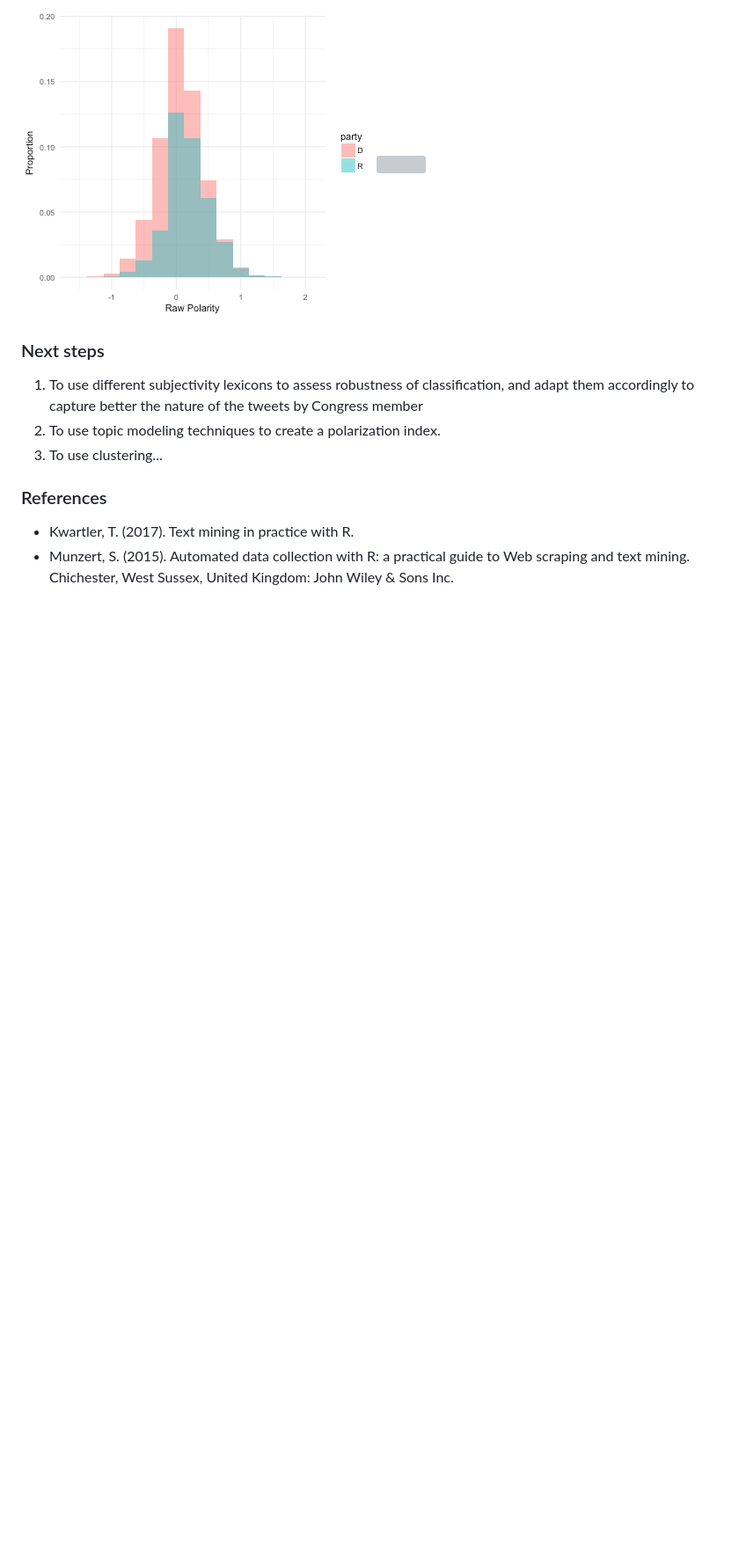
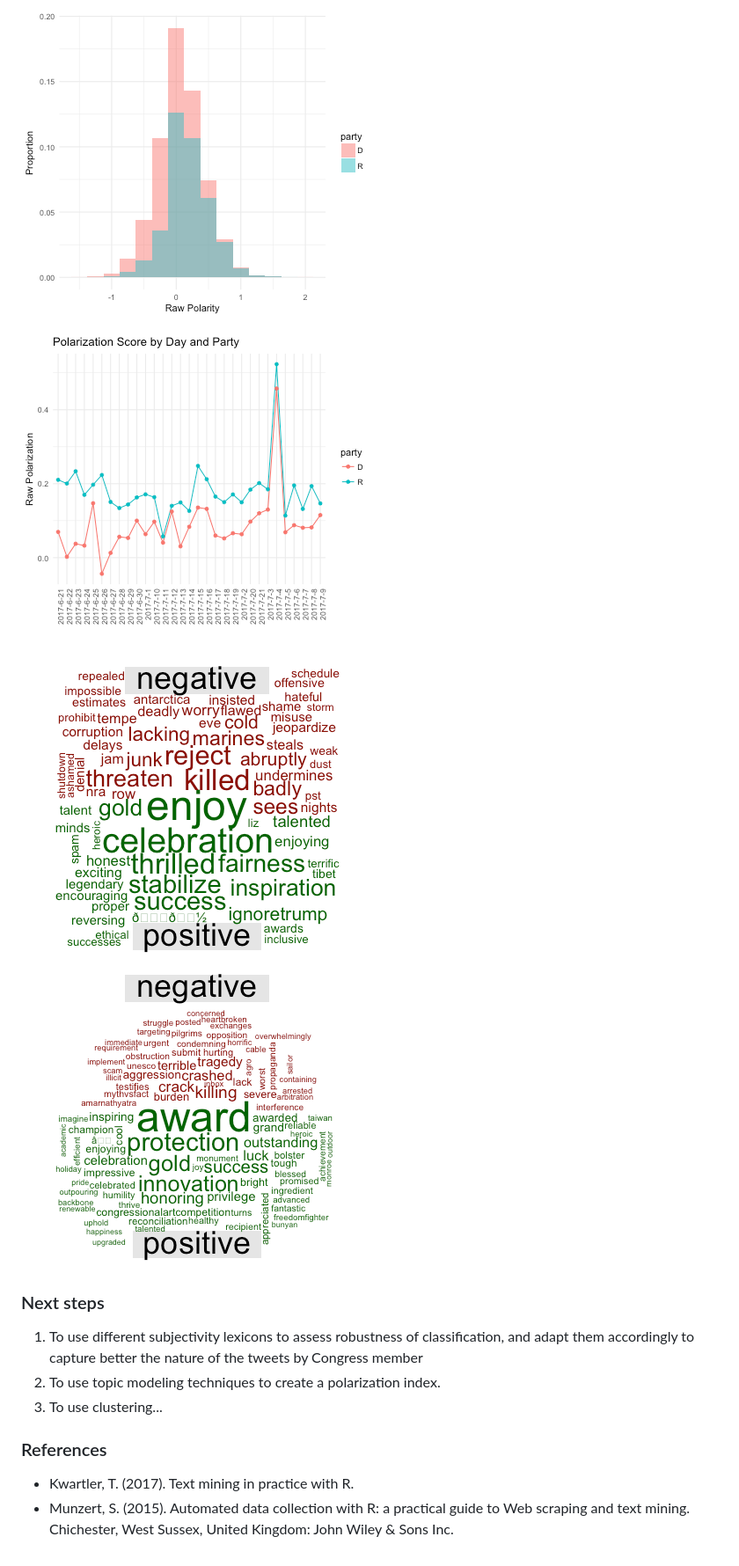
Before and after one commit to sdaza/track-congress-tweets, a Markdown page: README.md, the part around the change printed below. Shown: that part at 88% size. Drawn GitHub-style; pictures changed too: figures/trend_polarity.png (added), figures/words_d.png (added), figures/words_r.png (added); blank space fills up the shorter version; grey boxes are pictures that could not be loaded.

```diff
--- a/README.md
+++ b/README.md
@@ -43,4 +42,8 @@ In political field, it is used to keep track of political view, to detect consis
 
+![](figures/trend_polarity.png)
+
+![](figures/words_d.png)
+![](figures/words_r.png)
 
 ### Next steps
 
```
Also changed, not shown: other parts of README.md (+0 -1 lines), figures/hist_zpolarity.png (added), figures/trend_zpolarity.png (added).
